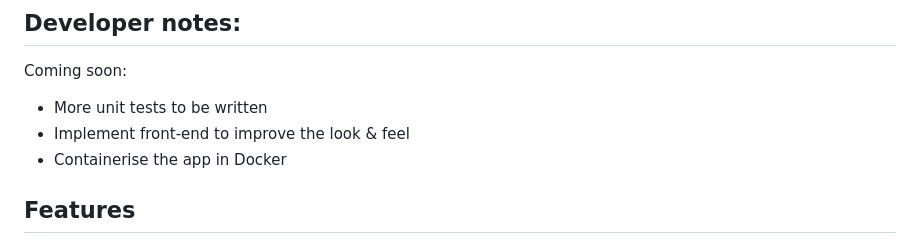
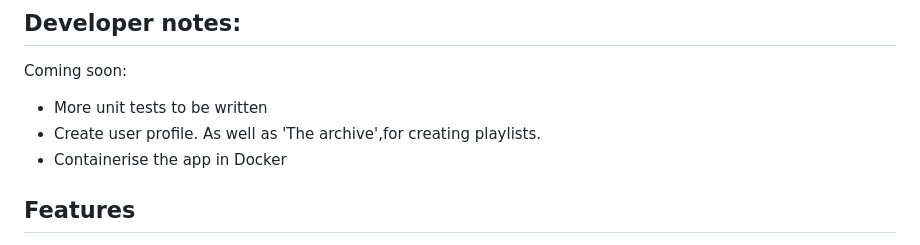
Before and after one commit to timStephens0710/ExampleMusicApp, a Markdown page: README.md, the part around the change. Rendered like a GitHub page.

Commit message:
Revise developer notes in README.md
Updated developer notes with new features and tasks.

```diff
--- a/README.md
+++ b/README.md
@@ -9,7 +9,7 @@ I'm building the back-end first, once the features work as expected I'll begin w
 ## Developer notes:
 Coming soon:
   - More unit tests to be written
-  - Implement front-end to improve the look & feel
+  - Create user profile. As well as 'The archive',for creating playlists.
   - Containerise the app in Docker
 
 ## Features
```
